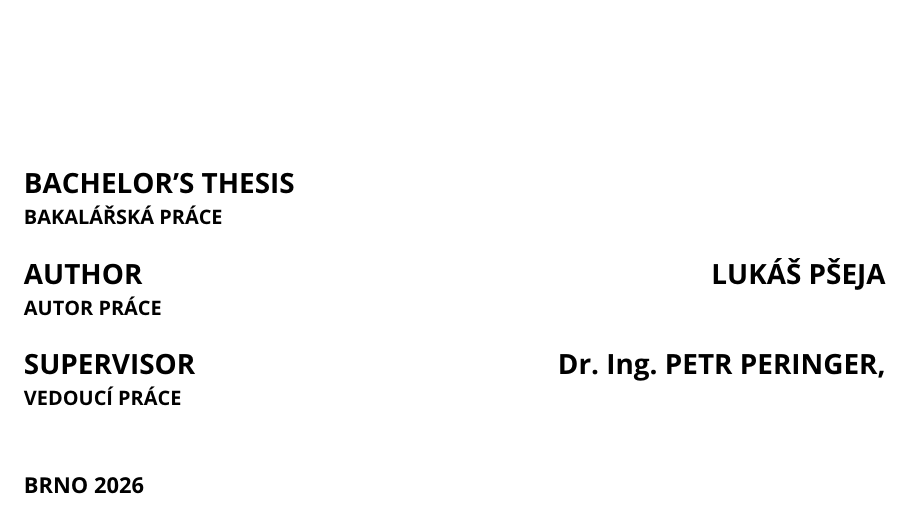
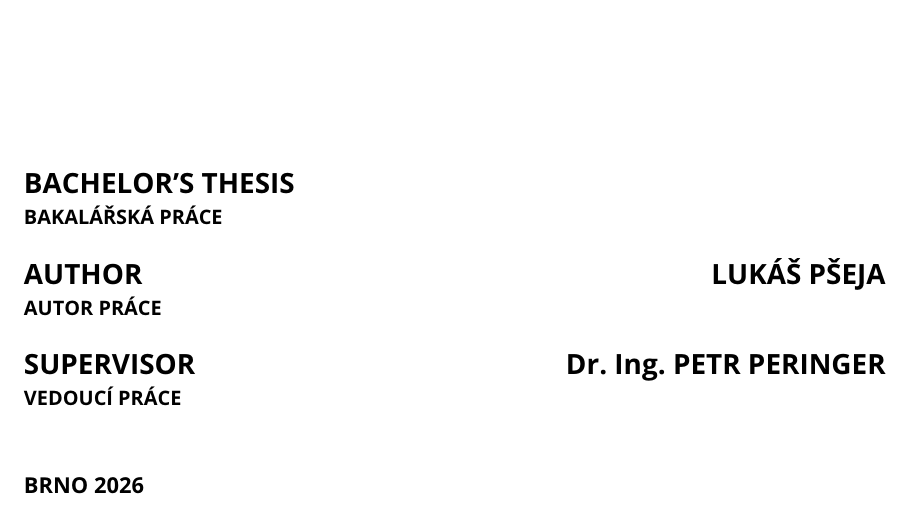
Before and after one commit to pseja/gcc-plugin-for-static-analyzer-support, a LaTeX thesis (xpsejal00-gcc-plugin.tex): part of page 1 of 49, cut so that both start at the same text. Compiled offline with pdfLaTeX.

Commit message:
fix comma after supervisor name

```diff
--- a/xpsejal00-gcc-plugin.tex
+++ b/xpsejal00-gcc-plugin.tex
@@ -152,7 +152,7 @@
   supervisor.name={Petr},   % jméno školitele / supervisor name
   supervisor.surname={Peringer},   % příjmení školitele / supervisor surname
   supervisor.title.p={Dr.\ Ing.},   %titul před jménem (nepovinné) / title before the name (optional)
-  supervisor.title.a={},    %titul za jménem (nepovinné) / title after the name (optional)
+  % supervisor.title.a={},    %titul za jménem (nepovinné) / title after the name (optional)
   % Školitel specialista / Supervisor specialist
   % Vyplňuje se pouze u pojednání disertační práce nebo u disertační práce, pokud existuje školitel specialista. Pokud nemáte školitele specialistu, jméno a příjmení ponechte prázdné. / Is used only with PhD. thesis or proposal. if you have the specialist. If you do not have a specialist, leave name and surname blank.
   specialist.name={},   % jméno školitele specialisty / supervisor specialist name
```
